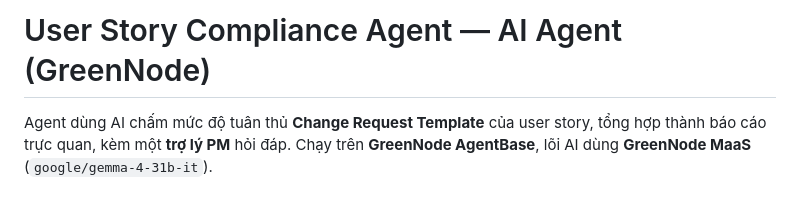
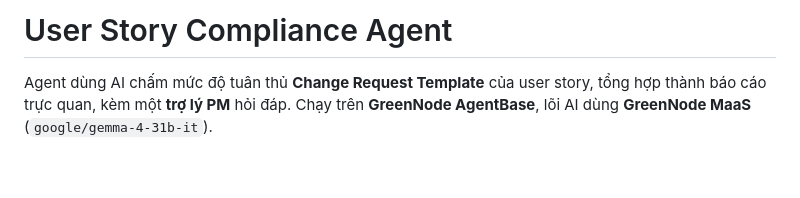
Before and after one commit to hungnilon/claw-a-thon-VNG-2026-nhom-10, a Markdown page: README.md, the part around the change. Rendered like a GitHub page; blank space fills up the shorter version.

```diff
--- a/README.md
+++ b/README.md
@@ -1,4 +1,4 @@
-# User Story Compliance Agent — AI Agent (GreenNode)
+# User Story Compliance Agent
 
 Agent dùng AI chấm mức độ tuân thủ **Change Request Template** của user story, tổng hợp
 thành báo cáo trực quan, kèm một **trợ lý PM** hỏi đáp. Chạy trên **GreenNode AgentBase**,
```
